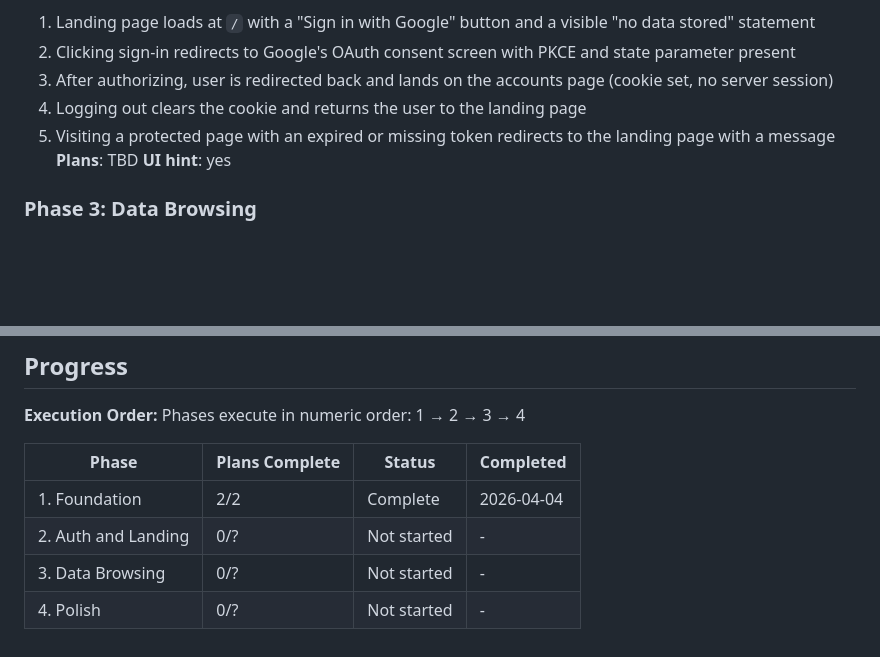
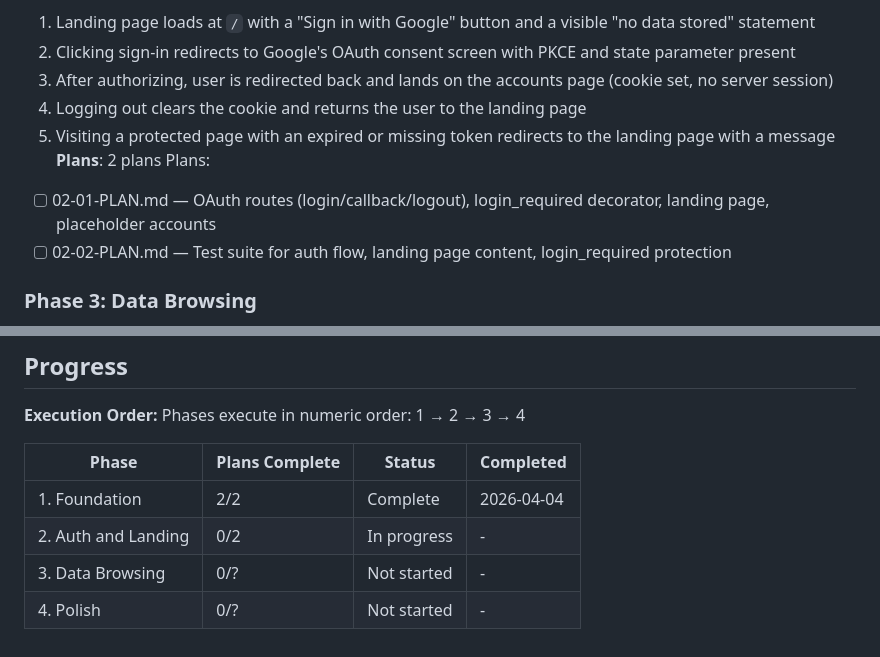
Before and after one commit to cauethenorio/google-reviews-client, a Markdown page: .planning/flask-demo/ROADMAP.md, 2 parts joined by grey strips. GitHub-like rendering; blank space fills up the shorter version.

Commit message:
docs(02): create phase 2 auth and landing plans
Two plans in 2 waves: Plan 01 (wave 1) implements OAuth routes, landing
page, and placeholder accounts page. Plan 02 (wave 2) adds test suite
for auth flow and updated landing page content.

```diff
--- a/.planning/flask-demo/ROADMAP.md
+++ b/.planning/flask-demo/ROADMAP.md
@@ -43,8 +43,10 @@ Plans:
   3. After authorizing, user is redirected back and lands on the accounts page (cookie set, no server session)
   4. Logging out clears the cookie and returns the user to the landing page
   5. Visiting a protected page with an expired or missing token redirects to the landing page with a message
-**Plans**: TBD
-**UI hint**: yes
+**Plans**: 2 plans
+Plans:
+- [ ] 02-01-PLAN.md — OAuth routes (login/callback/logout), login_required decorator, landing page, placeholder accounts
+- [ ] 02-02-PLAN.md — Test suite for auth flow, landing page content, login_required protection
 
 ### Phase 3: Data Browsing
 **Goal**: Authenticated users can navigate the full accounts → locations → reviews hierarchy and see meaningful errors
@@ -80,6 +82,6 @@ Phases execute in numeric order: 1 → 2 → 3 → 4
 | Phase | Plans Complete | Status | Completed |
 |-------|----------------|--------|-----------|
 | 1. Foundation | 2/2 | Complete | 2026-04-04 |
-| 2. Auth and Landing | 0/? | Not started | - |
+| 2. Auth and Landing | 0/2 | In progress | - |
 | 3. Data Browsing | 0/? | Not started | - |
 | 4. Polish | 0/? | Not started | - |
```
Also changed, not shown: 2 other files.
